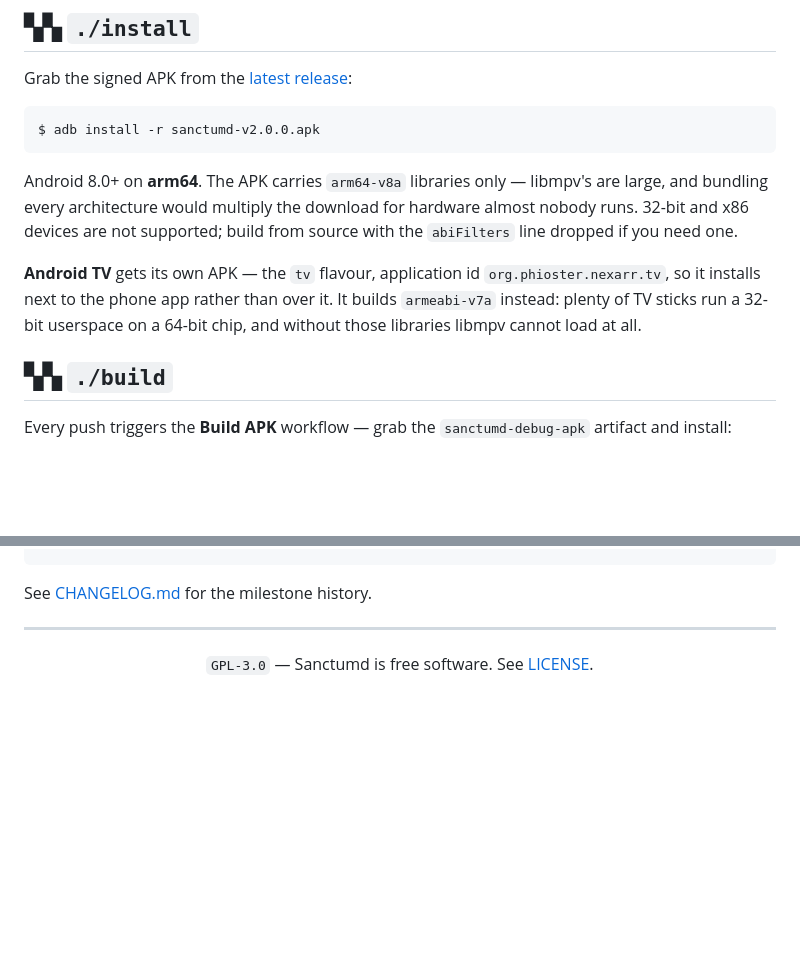
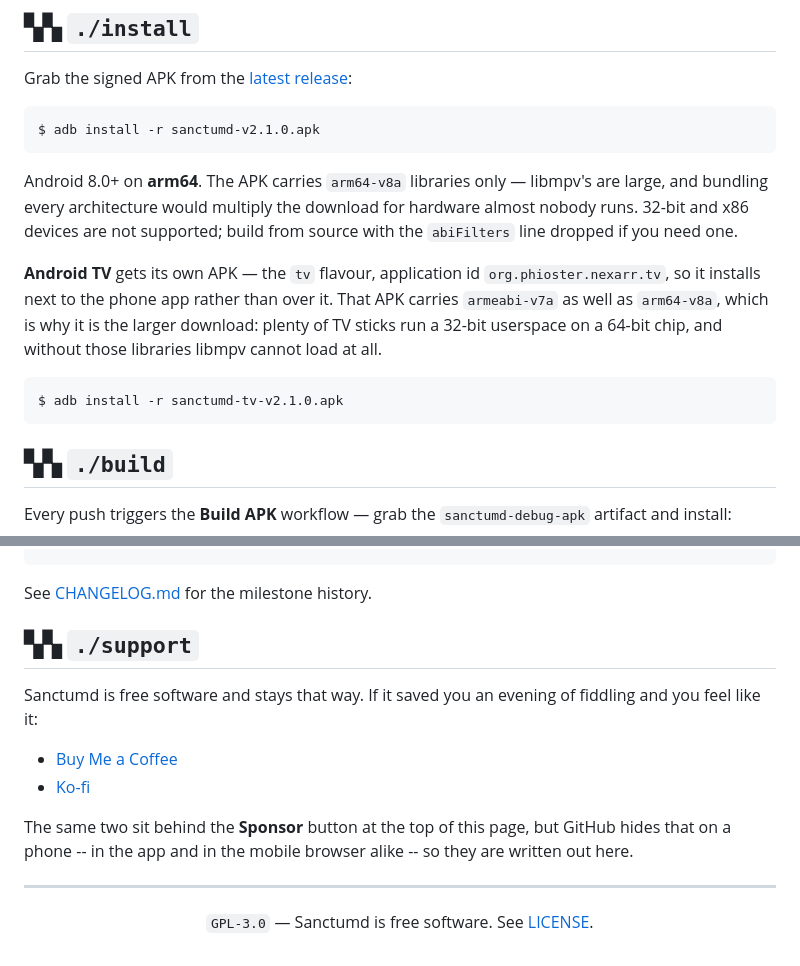
Before and after one commit to Phioster/sanctum_daemon, a Markdown page: README.md, 2 parts joined by grey strips. Rendered like a GitHub page; blank space fills up the shorter version.

Commit message:
Die Kaffeelinks ins README, und drei Zahlen richtiggestellt
Auf dem Handy blendet GitHub den Sponsor-Knopf aus -- in der App wie im
Browser -- also stehen die Links jetzt ausgeschrieben da.

Nebenbei: die Installationszeile nannte noch 2.0.0, der Status 2.0, und
beim TV-APK stand armeabi-v7a *statt* arm64. Es traegt beide, die ABI-Listen
verschmelzen zwischen defaultConfig und Flavour -- daher auch die groessere
Datei im Release.

````diff
--- a/README.md
+++ b/README.md
@@ -225,7 +225,7 @@ Grab the signed APK from the
 [latest release](https://github.com/Phioster/sanctum_daemon/releases/latest):
 
 ```console
-$ adb install -r sanctumd-v2.0.0.apk
+$ adb install -r sanctumd-v2.1.0.apk
 ```
 
 Android 8.0+ on **arm64**. The APK carries `arm64-v8a` libraries only —
@@ -236,9 +236,13 @@ need one.
 
 **Android TV** gets its own APK — the `tv` flavour, application id
 `org.phioster.nexarr.tv`, so it installs next to the phone app rather than
-over it. It builds `armeabi-v7a` instead: plenty of TV sticks run a 32-bit
-userspace on a 64-bit chip, and without those libraries libmpv cannot load
-at all.
+over it. That APK carries `armeabi-v7a` as well as `arm64-v8a`, which is why
+it is the larger download: plenty of TV sticks run a 32-bit userspace on a
+64-bit chip, and without those libraries libmpv cannot load at all.
+
+```console
+$ adb install -r sanctumd-tv-v2.1.0.apk
+```
 
 ## ▚▚ `./build`
 
@@ -266,6 +270,18 @@ security audit passed — every finding fixed
 ```
 
 See [CHANGELOG.md](CHANGELOG.md) for the milestone history.
+
+## ▚▚ `./support`
+
+Sanctumd is free software and stays that way. If it saved you an evening of
+fiddling and you feel like it:
+
+- [Buy Me a Coffee](https://buymeacoffee.com/phioster)
+- [Ko-fi](https://ko-fi.com/phioster)
+
+The same two sit behind the **Sponsor** button at the top of this page, but
+GitHub hides that on a phone -- in the app and in the mobile browser alike --
+so they are written out here.
 
 ---
 
````
Also changed, not shown: other parts of README.md (+1 -1 lines).
